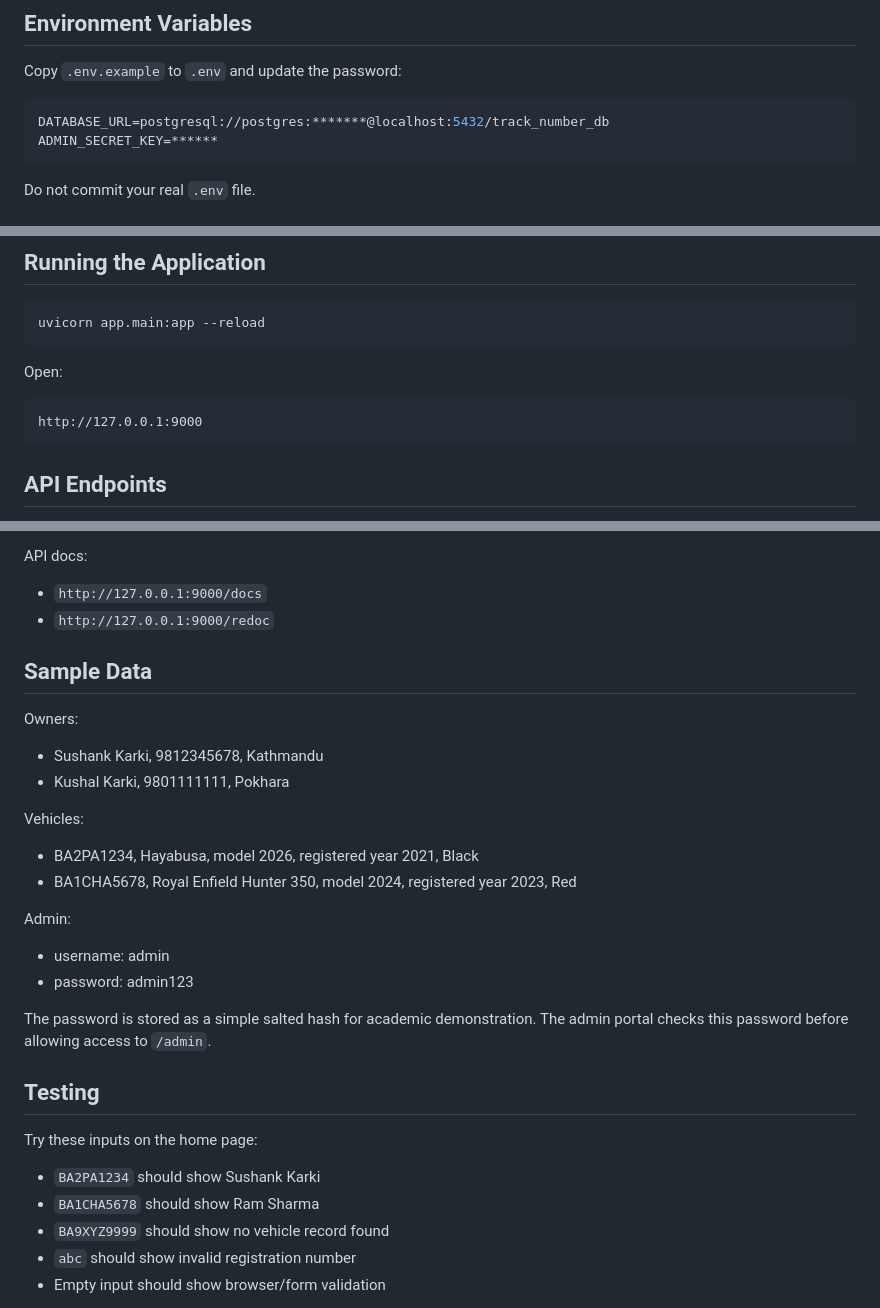
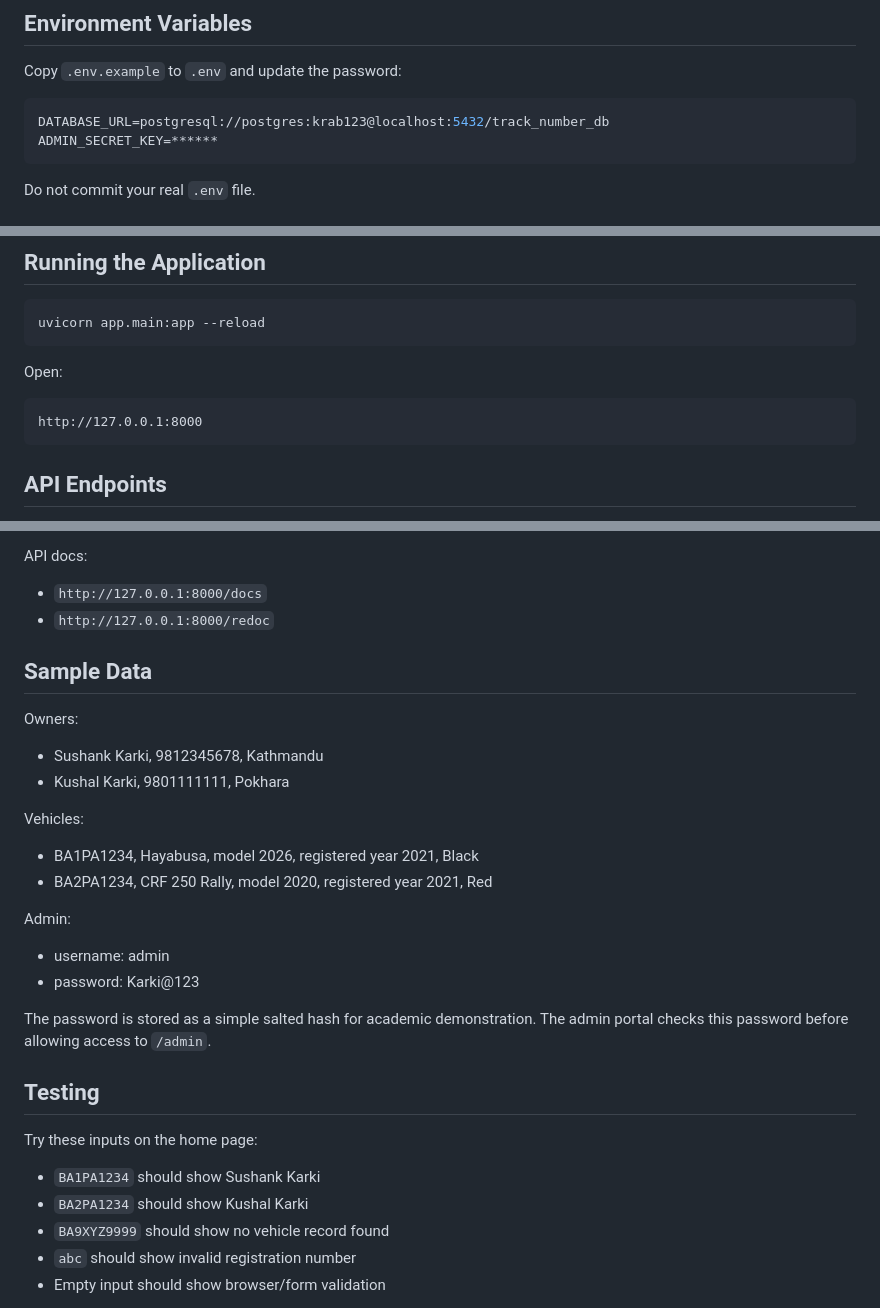
Before and after one commit to Sushankkarki1/Track-number, a Markdown page: README.md, 3 parts joined by grey strips. Rendered like a GitHub page.

````diff
--- a/README.md
+++ b/README.md
@@ -84,7 +84,7 @@ When the app starts, SQLAlchemy creates missing tables safely. It does not drop
 Copy `.env.example` to `.env` and update the password:
 
 ```env
-DATABASE_URL=postgresql://postgres:*******@localhost:5432/track_number_db
+DATABASE_URL=postgresql://postgres:krab123@localhost:5432/track_number_db
 ADMIN_SECRET_KEY=******
 ```
 
@@ -109,7 +109,7 @@ uvicorn app.main:app --reload
 Open:
 
 ```text
-http://127.0.0.1:9000
+http://127.0.0.1:8000
 ```
 
 ## API Endpoints
@@ -128,8 +128,8 @@ http://127.0.0.1:9000
 
 API docs:
 
-- `http://127.0.0.1:9000/docs`
-- `http://127.0.0.1:9000/redoc`
+- `http://127.0.0.1:8000/docs`
+- `http://127.0.0.1:8000/redoc`
 
 ## Sample Data
 
@@ -140,13 +140,13 @@ Owners:
 
 Vehicles:
 
-- BA2PA1234, Hayabusa, model 2026, registered year 2021, Black
-- BA1CHA5678, Royal Enfield Hunter 350, model 2024, registered year 2023, Red
+- BA1PA1234, Hayabusa, model 2026, registered year 2021, Black
+- BA2PA1234, CRF 250 Rally, model 2020, registered year 2021, Red
 
 Admin:
 
 - username: admin
-- password: admin123
+- password: Karki@123
 
 The password is stored as a simple salted hash for academic demonstration.
 The admin portal checks this password before allowing access to `/admin`.
@@ -155,8 +155,8 @@ The admin portal checks this password before allowing access to `/admin`.
 
 Try these inputs on the home page:
 
-- `BA2PA1234` should show Sushank Karki
-- `BA1CHA5678` should show Ram Sharma
+- `BA1PA1234` should show Sushank Karki
+- `BA2PA1234` should show Kushal Karki
 - `BA9XYZ9999` should show no vehicle record found
 - `abc` should show invalid registration number
 - Empty input should show browser/form validation
````
